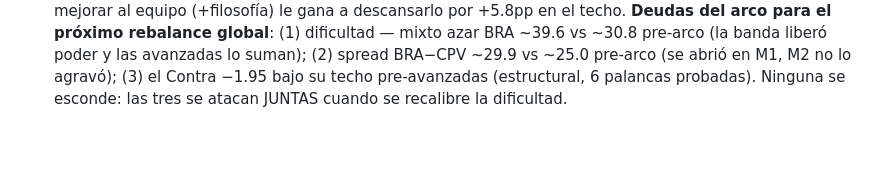
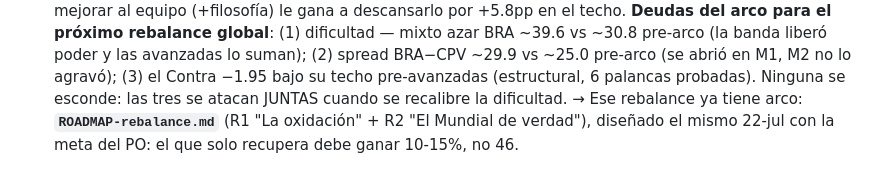
Before and after one commit to zeva04/wc-primelike, a Markdown page: docs/ROADMAP-meta.md, the part around the change. Rendered like a GitHub page; blank space fills up the shorter version.

```diff
--- a/docs/ROADMAP-meta.md
+++ b/docs/ROADMAP-meta.md
@@ -168,3 +168,6 @@ hace el greedy del canje, Bonding con moral baja (regla existente). Flags nuevos
   (2) spread BRA−CPV ~29.9 vs ~25.0 pre-arco (se abrió en M1, M2 no lo agravó);
   (3) el Contra −1.95 bajo su techo pre-avanzadas (estructural, 6 palancas probadas).
   Ninguna se esconde: las tres se atacan JUNTAS cuando se recalibre la dificultad.
+  → Ese rebalance ya tiene arco: **`ROADMAP-rebalance.md`** (R1 "La oxidación" + R2 "El
+  Mundial de verdad"), diseñado el mismo 22-jul con la meta del PO: el que solo recupera
+  debe ganar 10-15%, no 46.
```
Also changed, not shown: docs/ROADMAP-rebalance.md (added, +104 -0 lines).
